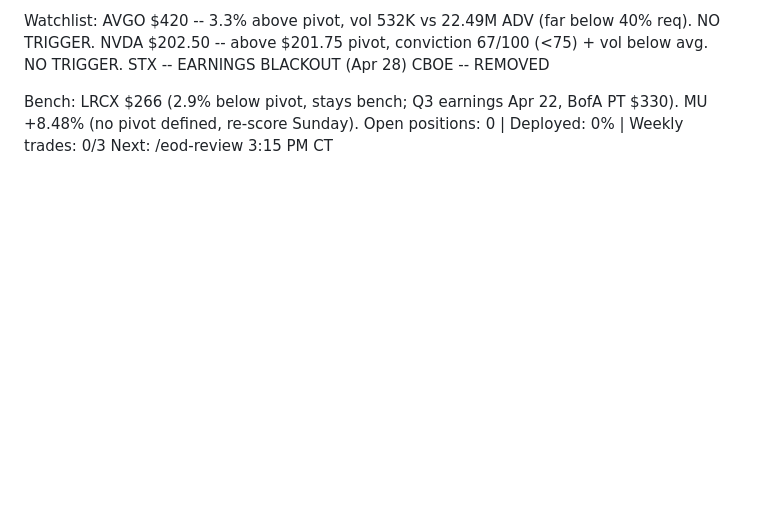
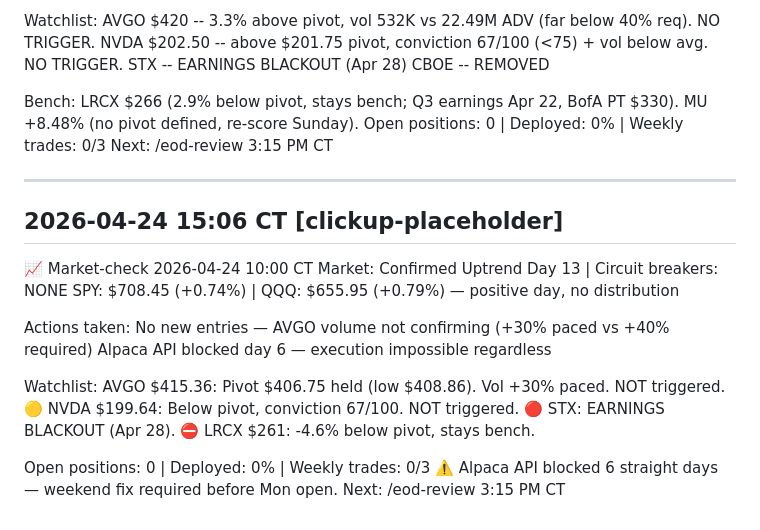
Before and after one commit to JasonThomas5280/trading-routine, a Markdown page: memory/DAILY-SUMMARY.md, the part around the change. GitHub-like rendering; blank space fills up the shorter version.

Commit message:
auto: market-check 2026-04-24

```diff
--- a/memory/DAILY-SUMMARY.md
+++ b/memory/DAILY-SUMMARY.md
@@ -131,3 +131,24 @@ Watchlist:
 Bench: LRCX $266 (2.9% below pivot, stays bench; Q3 earnings Apr 22, BofA PT $330). MU +8.48% (no pivot defined, re-score Sunday).
 Open positions: 0 | Deployed: 0% | Weekly trades: 0/3
 Next: /eod-review 3:15 PM CT
+
+---
+## 2026-04-24 15:06 CT [clickup-placeholder]
+
+📈 Market-check 2026-04-24 10:00 CT
+Market: Confirmed Uptrend Day 13 | Circuit breakers: NONE
+SPY: $708.45 (+0.74%) | QQQ: $655.95 (+0.79%) — positive day, no distribution
+
+Actions taken:
+  No new entries — AVGO volume not confirming (+30% paced vs +40% required)
+  Alpaca API blocked day 6 — execution impossible regardless
+
+Watchlist:
+  AVGO $415.36: Pivot $406.75 held (low $408.86). Vol +30% paced. NOT triggered. 🟡
+  NVDA $199.64: Below pivot, conviction 67/100. NOT triggered. 🔴
+  STX: EARNINGS BLACKOUT (Apr 28). ⛔
+  LRCX $261: -4.6% below pivot, stays bench.
+
+Open positions: 0 | Deployed: 0% | Weekly trades: 0/3
+⚠️ Alpaca API blocked 6 straight days — weekend fix required before Mon open.
+Next: /eod-review 3:15 PM CT
```
Also changed, not shown: memory/RESEARCH-LOG.md (+49 -0 lines), memory/WATCHLIST.md (+1 -1 lines).
